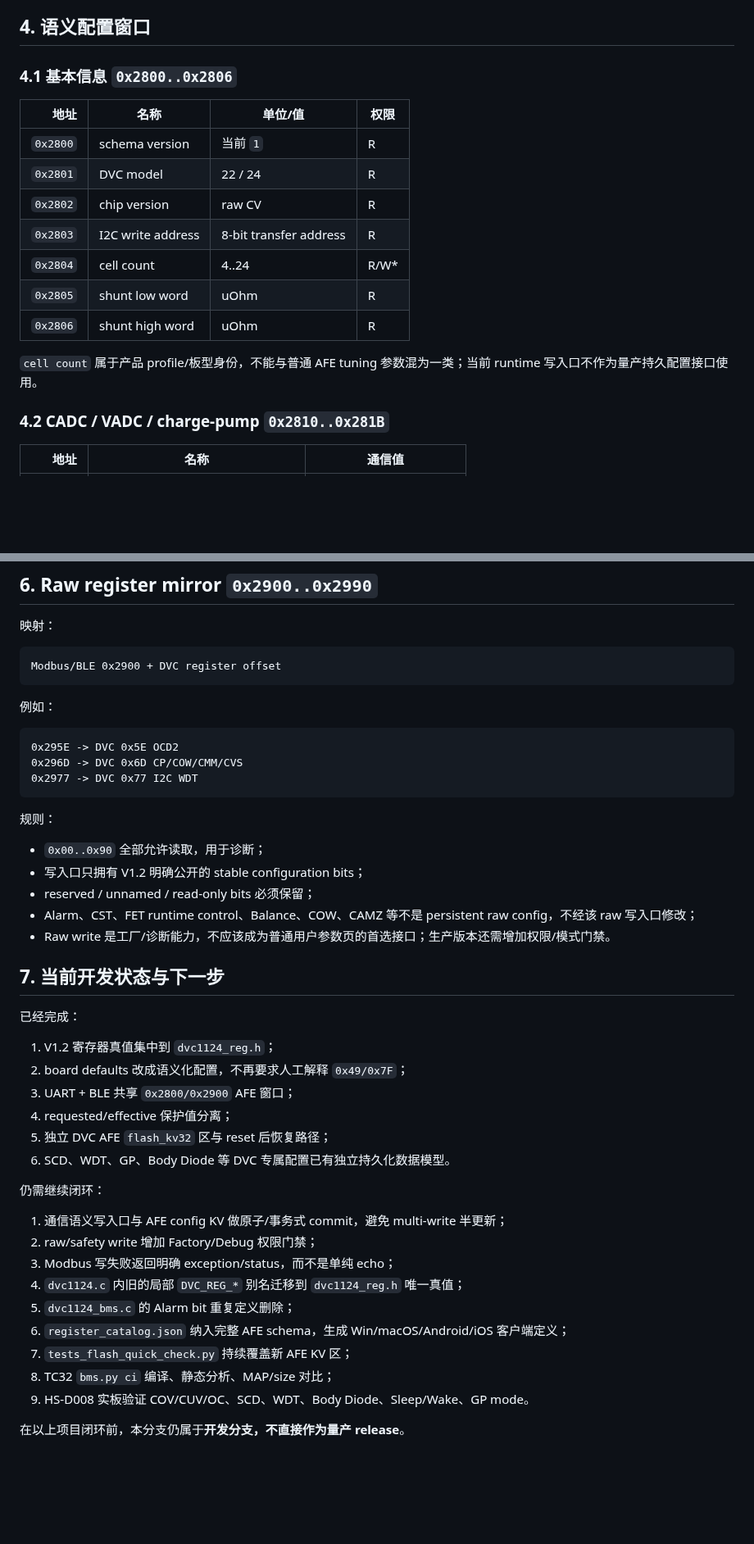
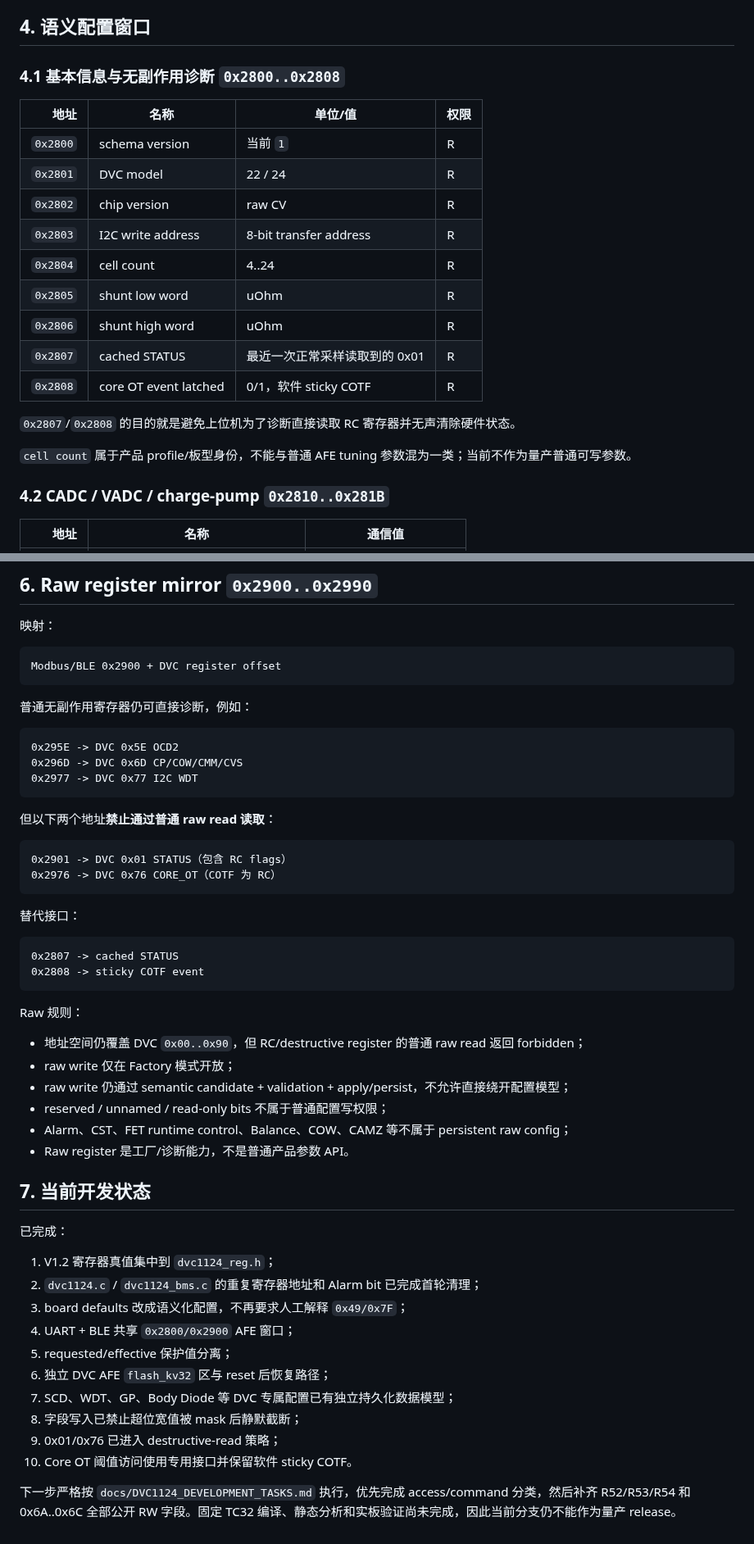
Before and after one commit to CS19970929/telink-new-sdk-b85, a Markdown page: docs/DVC1124_CONFIG_INTERFACE.md, 2 parts joined by grey strips. Shown at 82% size. Drawn GitHub-style; blank space fills up the shorter version.

Commit message:
说明避免读清除副作用的安全诊断

````diff
--- a/docs/DVC1124_CONFIG_INTERFACE.md
+++ b/docs/DVC1124_CONFIG_INTERFACE.md
@@ -100,7 +113,7 @@ DVC register reset
 
 ## 4. 语义配置窗口
 
-### 4.1 基本信息 `0x2800..0x2806`
+### 4.1 基本信息与无副作用诊断 `0x2800..0x2808`
 
 | 地址 | 名称 | 单位/值 | 权限 |
 |---:|---|---|---|
@@ -108,11 +121,15 @@ DVC register reset
 | `0x2801` | DVC model | 22 / 24 | R |
 | `0x2802` | chip version | raw CV | R |
 | `0x2803` | I2C write address | 8-bit transfer address | R |
-| `0x2804` | cell count | 4..24 | R/W* |
+| `0x2804` | cell count | 4..24 | R |
 | `0x2805` | shunt low word | uOhm | R |
 | `0x2806` | shunt high word | uOhm | R |
+| `0x2807` | cached STATUS | 最近一次正常采样读取到的 0x01 | R |
+| `0x2808` | core OT event latched | 0/1，软件 sticky COTF | R |
 
-`cell count` 属于产品 profile/板型身份，不能与普通 AFE tuning 参数混为一类；当前 runtime 写入口不作为量产持久配置接口使用。
+`0x2807`/`0x2808` 的目的就是避免上位机为了诊断直接读取 RC 寄存器并无声清除硬件状态。
+
+`cell count` 属于产品 profile/板型身份，不能与普通 AFE tuning 参数混为一类；当前不作为量产普通可写参数。
 
 ### 4.2 CADC / VADC / charge-pump `0x2810..0x281B`
 
@@ -214,7 +231,7 @@ actual/effective 20.0A   (200uOhm shunt)
 Modbus/BLE 0x2900 + DVC register offset
 ```
 
-例如：
+普通无副作用寄存器仍可直接诊断，例如：
 
 ```text
 0x295E -> DVC 0x5E OCD2
@@ -222,35 +239,42 @@ Modbus/BLE 0x2900 + DVC register offset
 0x2977 -> DVC 0x77 I2C WDT
 ```
 
-规则：
+但以下两个地址**禁止通过普通 raw read 读取**：
 
-- `0x00..0x90` 全部允许读取，用于诊断；
-- 写入口只拥有 V1.2 明确公开的 stable configuration bits；
-- reserved / unnamed / read-only bits 必须保留；
-- Alarm、CST、FET runtime control、Balance、COW、CAMZ 等不是 persistent raw config，不经该 raw 写入口修改；
-- Raw write 是工厂/诊断能力，不应该成为普通用户参数页的首选接口；生产版本还需增加权限/模式门禁。
+```text
+0x2901 -> DVC 0x01 STATUS（包含 RC flags）
+0x2976 -> DVC 0x76 CORE_OT（COTF 为 RC）
+```
 
-## 7. 当前开发状态与下一步
+替代接口：
 
-已经完成：
+```text
+0x2807 -> cached STATUS
+0x2808 -> sticky COTF event
+```
+
+Raw 规则：
+
+- 地址空间仍覆盖 DVC `0x00..0x90`，但 RC/destructive register 的普通 raw read 返回 forbidden；
+- raw write 仅在 Factory 模式开放；
+- raw write 仍通过 semantic candidate + validation + apply/persist，不允许直接绕开配置模型；
+- reserved / unnamed / read-only bits 不属于普通配置写权限；
+- Alarm、CST、FET runtime control、Balance、COW、CAMZ 等不属于 persistent raw config；
+- Raw register 是工厂/诊断能力，不是普通产品参数 API。
+
+## 7. 当前开发状态
+
+已完成：
 
 1. V1.2 寄存器真值集中到 `dvc1124_reg.h`；
-2. board defaults 改成语义化配置，不再要求人工解释 `0x49/0x7F`；
-3. UART + BLE 共享 `0x2800/0x2900` AFE 窗口；
-4. requested/effective 保护值分离；
-5. 独立 DVC AFE `flash_kv32` 区与 reset 后恢复路径；
-6. SCD、WDT、GP、Body Diode 等 DVC 专属配置已有独立持久化数据模型。
+2. `dvc1124.c` / `dvc1124_bms.c` 的重复寄存器地址和 Alarm bit 已完成首轮清理；
+3. board defaults 改成语义化配置，不再要求人工解释 `0x49/0x7F`；
+4. UART + BLE 共享 `0x2800/0x2900` AFE 窗口；
+5. requested/effective 保护值分离；
+6. 独立 DVC AFE `flash_kv32` 区与 reset 后恢复路径；
+7. SCD、WDT、GP、Body Diode 等 DVC 专属配置已有独立持久化数据模型；
+8. 字段写入已禁止超位宽值被 mask 后静默截断；
+9. 0x01/0x76 已进入 destructive-read 策略；
+10. Core OT 阈值访问使用专用接口并保留软件 sticky COTF。
 
-仍需继续闭环：
-
-1. 通信语义写入口与 AFE config KV 做原子/事务式 commit，避免 multi-write 半更新；
-2. raw/safety write 增加 Factory/Debug 权限门禁；
-3. Modbus 写失败返回明确 exception/status，而不是单纯 echo；
-4. `dvc1124.c` 内旧的局部 `DVC_REG_*` 别名迁移到 `dvc1124_reg.h` 唯一真值；
-5. `dvc1124_bms.c` 的 Alarm bit 重复定义删除；
-6. `register_catalog.json` 纳入完整 AFE schema，生成 Win/macOS/Android/iOS 客户端定义；
-7. `tests_flash_quick_check.py` 持续覆盖新 AFE KV 区；
-8. TC32 `bms.py ci` 编译、静态分析、MAP/size 对比；
-9. HS-D008 实板验证 COV/CUV/OC、SCD、WDT、Body Diode、Sleep/Wake、GP mode。
-
-在以上项目闭环前，本分支仍属于**开发分支，不直接作为量产 release**。
+下一步严格按 `docs/DVC1124_DEVELOPMENT_TASKS.md` 执行，优先完成 access/command 分类，然后补齐 R52/R53/R54 和 0x6A..0x6C 全部公开 RW 字段。固定 TC32 编译、静态分析和实板验证尚未完成，因此当前分支仍不能作为量产 release。
````
Also changed, not shown: other parts of docs/DVC1124_CONFIG_INTERFACE.md (+17 -4 lines).
